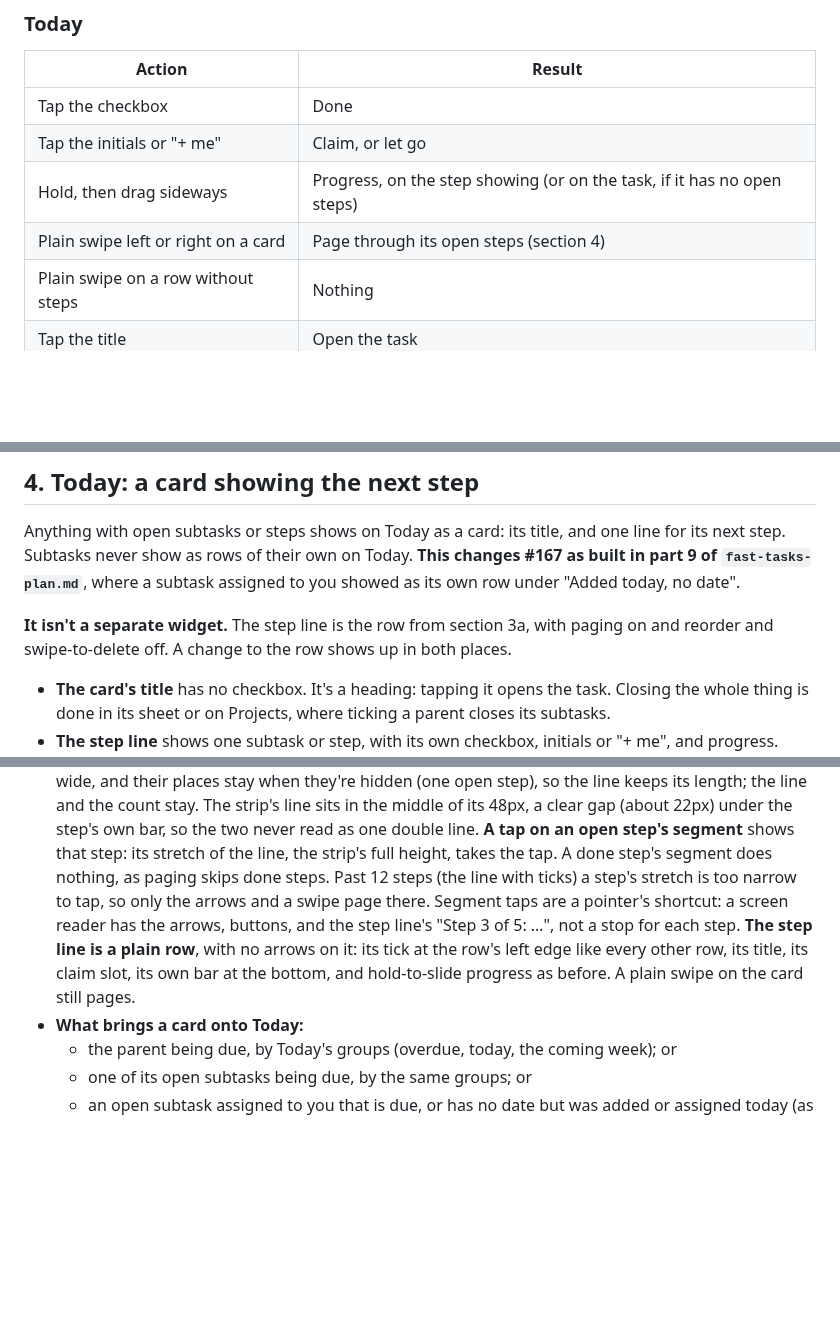
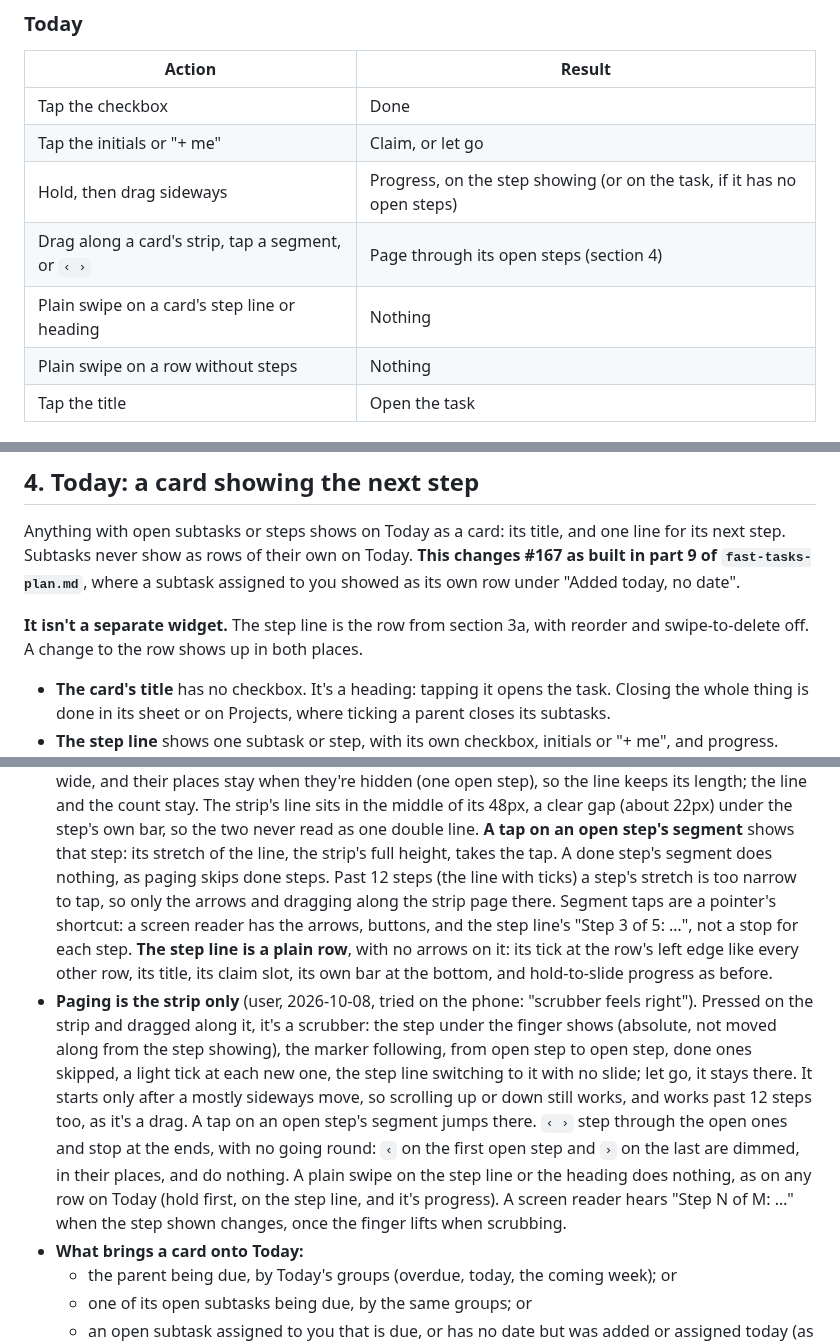
Before and after one commit to ssweber/pocket-for-vikunja, a Markdown page: docs/design/motion-and-rows-plan.md, 3 parts joined by grey strips. GitHub-like rendering; blank space fills up the shorter version.

Commit message:
docs: a card pages on its strip only, as a scrubber, by a segment tapped, or by its arrows, which stop at the ends
Co-Authored-By: Claude Opus 5.5 <noreply@anthropic.com>

```diff
--- a/docs/design/motion-and-rows-plan.md
+++ b/docs/design/motion-and-rows-plan.md
@@ -46,7 +46,8 @@ than one rule per kind of row, and it keeps destructive swipes off the screen us
 | Tap the checkbox | Done |
 | Tap the initials or "+ me" | Claim, or let go |
 | Hold, then drag sideways | Progress, on the step showing (or on the task, if it has no open steps) |
-| Plain swipe left or right on a card | Page through its open steps (section 4) |
+| Drag along a card's strip, tap a segment, or `‹ ›` | Page through its open steps (section 4) |
+| Plain swipe on a card's step line or heading | Nothing |
 | Plain swipe on a row without steps | Nothing |
 | Tap the title | Open the task |
 
@@ -117,8 +118,7 @@ Anything with open subtasks or steps shows on Today as a card: its title, and on
 never show as rows of their own on Today. **This changes #167 as built in part 9 of `fast-tasks-plan.md`**, where a
 subtask assigned to you showed as its own row under "Added today, no date".
 
-**It isn't a separate widget.** The step line is the row from section 3a, with paging on and reorder and swipe-to-delete
-off. A change to the row shows up in both places.
+**It isn't a separate widget.** The step line is the row from section 3a, with reorder and swipe-to-delete off. A change to the row shows up in both places.
 
 - **The card's title** has no checkbox. It's a heading: tapping it opens the task. Closing the whole thing is done in
   its sheet or on Projects, where ticking a parent closes its subtasks.
@@ -150,10 +150,19 @@ off. A change to the row shows up in both places.
   its 48px, a clear gap (about 22px) under the step's own bar, so the two never read as one double line.
   **A tap on an open step's segment** shows that step: its stretch of the line, the strip's full height, takes the
   tap. A done step's segment does nothing, as paging skips done steps. Past 12 steps (the line with ticks) a step's
-  stretch is too narrow to tap, so only the arrows and a swipe page there. Segment taps are a pointer's shortcut: a
-  screen reader has the arrows, buttons, and the step line's "Step 3 of 5: …", not a stop for each step. **The step
-  line is a plain row**, with no arrows on it: its tick at the row's left edge like every other row, its title, its
-  claim slot, its own bar at the bottom, and hold-to-slide progress as before. A plain swipe on the card still pages.
+  stretch is too narrow to tap, so only the arrows and dragging along the strip page there. Segment taps are a
+  pointer's shortcut: a screen reader has the arrows, buttons, and the step line's "Step 3 of 5: …", not a stop for
+  each step. **The step line is a plain row**, with no arrows on it: its tick at the row's left edge like every other
+  row, its title, its claim slot, its own bar at the bottom, and hold-to-slide progress as before.
+- **Paging is the strip only** (user, 2026-10-08, tried on the phone: "scrubber feels right"). Pressed on the strip and
+  dragged along it, it's a scrubber: the step under the finger shows (absolute, not moved along from the step showing),
+  the marker following, from open step to open step, done ones skipped, a light tick at each new one, the step line
+  switching to it with no slide; let go, it stays there. It starts only after a mostly sideways move, so scrolling up
+  or down still works, and works past 12 steps too, as it's a drag. A tap on an open step's segment jumps there. `‹ ›`
+  step through the open ones and stop at the ends, with no going round: `‹` on the first open step and `›` on the last
+  are dimmed, in their places, and do nothing. A plain swipe on the step line or the heading does nothing, as on any
+  row on Today (hold first, on the step line, and it's progress). A screen reader hears "Step N of M: …" when the step
+  shown changes, once the finger lifts when scrubbing.
 - **What brings a card onto Today:**
   - the parent being due, by Today's groups (overdue, today, the coming week); or
   - one of its open subtasks being due, by the same groups; or
```
Also changed, not shown: other parts of docs/design/motion-and-rows-plan.md (+1 -1 lines), docs/development.md (+8 -6 lines), docs/guide.md (+10 -8 lines).
